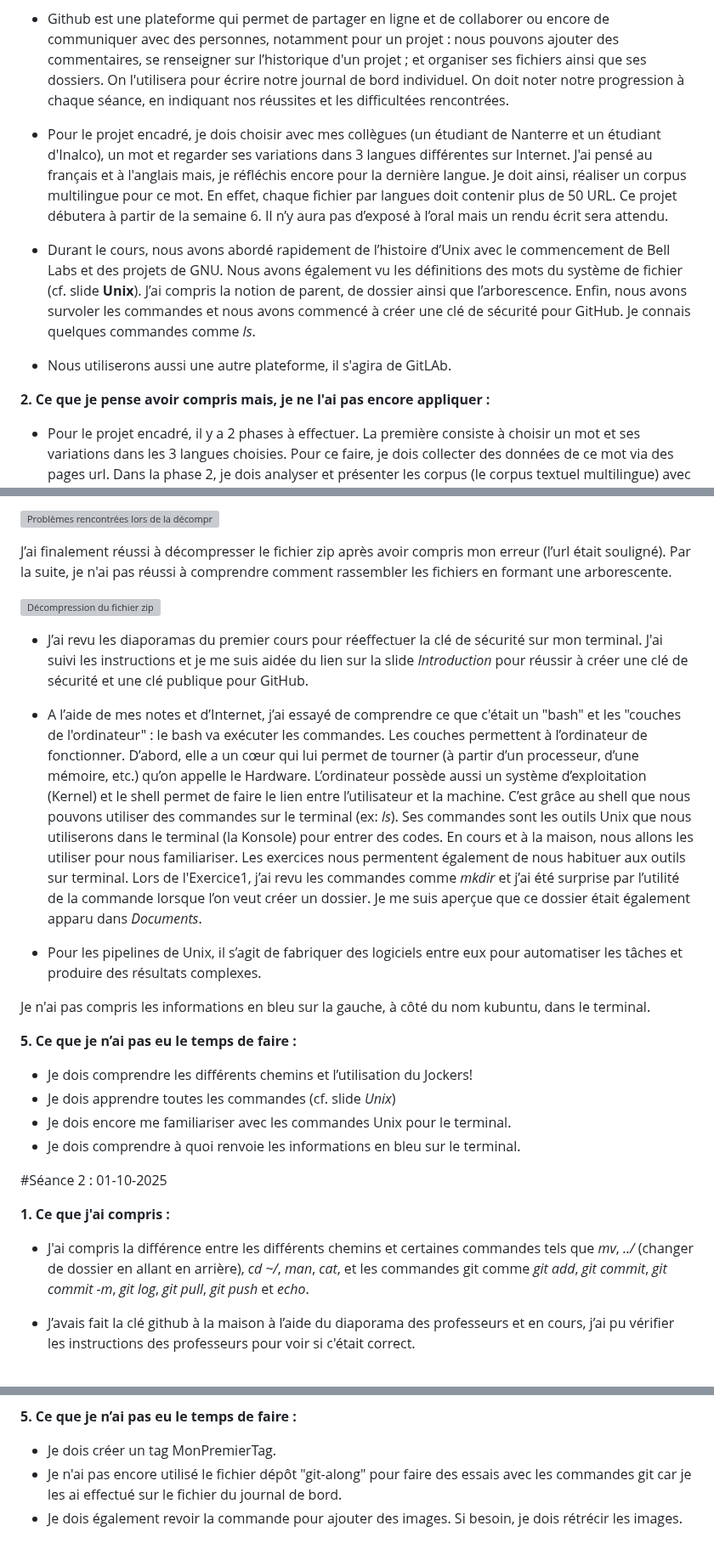
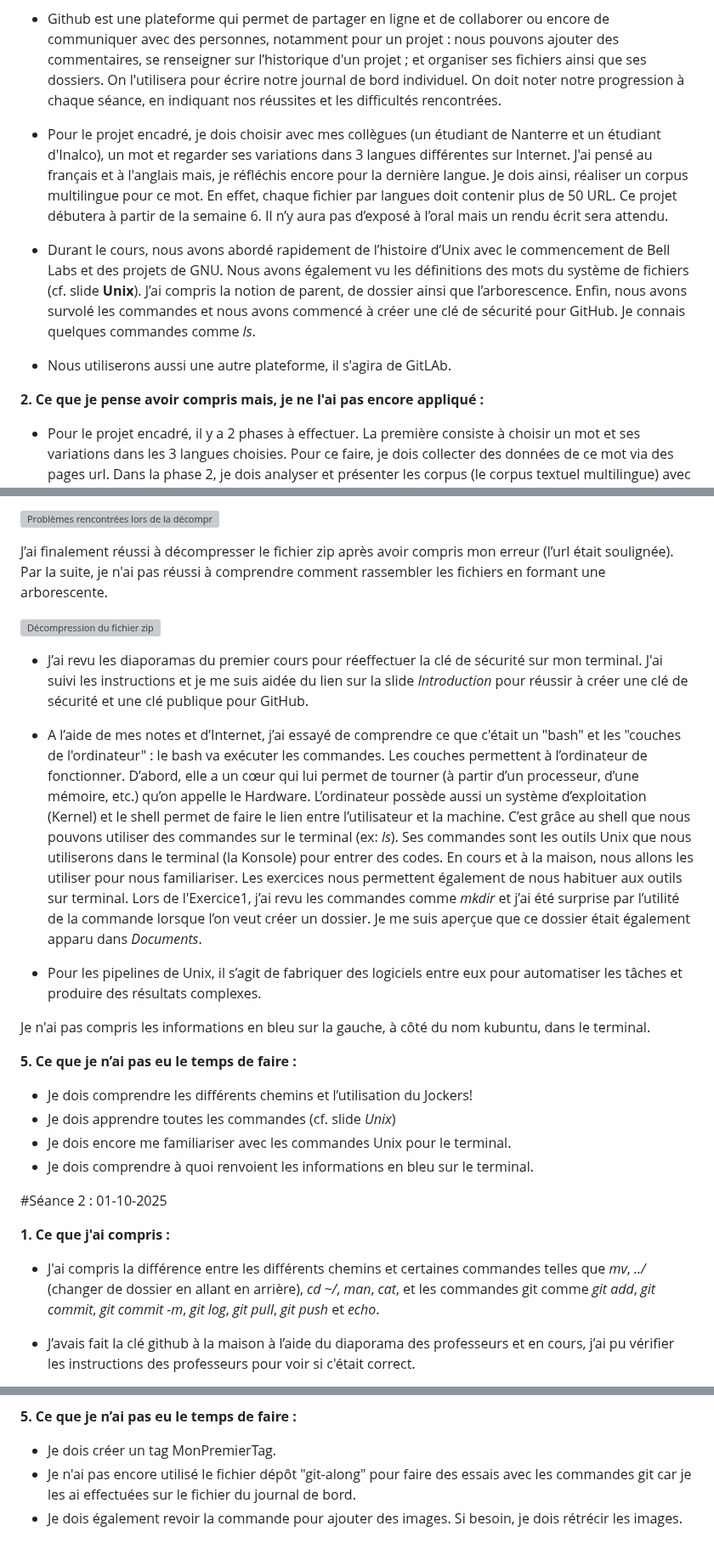
Before and after one commit to helenyanga/PPE1-2025, a Markdown page: journal.md, 3 parts joined by grey strips. Shown at 85% size. Rendered like a GitHub page; grey boxes are pictures that could not be loaded.

```diff
--- a/journal.md
+++ b/journal.md
@@ -5,20 +5,20 @@
 **1. Ce que j'ai compris :**
 
 - Github est une plateforme qui permet de partager en ligne et de collaborer ou encore de communiquer avec des personnes, notamment pour un projet : nous pouvons ajouter des commentaires, se renseigner sur l’historique d'un projet ; et organiser ses fichiers ainsi que ses dossiers.
-On l'utilisera pour écrire notre journal de bord individuel. On doit noter notre progression à chaque séance, en indiquant nos réussites et les difficultées rencontrées.
+On l'utilisera pour écrire notre journal de bord individuel. On doit noter notre progression à chaque séance, en indiquant nos réussites et les difficultés rencontrées.
 
 - Pour le projet encadré, je dois choisir avec mes collègues (un étudiant de Nanterre et un étudiant d'Inalco), un mot et regarder ses variations dans 3 langues différentes sur Internet.
 J'ai pensé au français et à l'anglais mais, je réfléchis encore pour la dernière langue.
-Je doit ainsi, réaliser un corpus multilingue pour ce mot. En effet, chaque fichier par langues doit contenir plus de 50 URL.
+Je dois ainsi, réaliser un corpus multilingue pour ce mot. En effet, chaque fichier par langues doit contenir plus de 50 URL.
 Ce projet débutera à partir de la semaine 6. Il n’y aura pas d’exposé à l’oral mais un rendu écrit sera attendu.
 
-- Durant le cours, nous avons abordé rapidement de l’histoire d’Unix avec le commencement de Bell Labs et des projets de GNU. Nous avons également vu les définitions des mots du système de fichier (cf. slide **Unix**). J’ai compris la notion de parent, de dossier ainsi que l’arborescence. Enfin, nous avons survoler les commandes et nous avons commencé à créer une clé de sécurité pour GitHub.
+- Durant le cours, nous avons abordé rapidement de l’histoire d’Unix avec le commencement de Bell Labs et des projets de GNU. Nous avons également vu les définitions des mots du système de fichiers (cf. slide **Unix**). J’ai compris la notion de parent, de dossier ainsi que l’arborescence. Enfin, nous avons survolé les commandes et nous avons commencé à créer une clé de sécurité pour GitHub.
 Je connais quelques commandes comme *ls*.
 
 - Nous utiliserons aussi une autre plateforme, il s'agira de GitLAb.
 
 
-**2. Ce que je pense avoir compris mais, je ne l'ai pas encore appliquer :**
+**2. Ce que je pense avoir compris mais, je ne l'ai pas encore appliqué :**
 
 - Pour le projet encadré, il y a 2 phases à effectuer. La première consiste à choisir un mot et ses variations dans les 3 langues choisies. Pour ce faire, je dois collecter des données de ce mot via des pages url.
 Dans la phase 2, je dois analyser et présenter les corpus (le corpus textuel multilingue) avec les outils Unix. Je dois effectuer cette démarche sur un fichier texte html pour les trois langues.
@@ -54,7 +55,7 @@ Les 50 ressources (URL) doivent prouver que le mot est attesté. Nous devons fai
  ![Problèmes rencontrées lors de la décompression du fichier zip](/home/helena/Documents/images_journal_s1/zip1.jpg "zip1")
 
 
-J’ai finalement réussi à décompresser le fichier zip après avoir compris mon erreur (l’url était souligné). Par la suite, je n'ai pas réussi à comprendre comment rassembler les fichiers en formant une arborescente.
+J’ai finalement réussi à décompresser le fichier zip après avoir compris mon erreur (l’url était soulignée). Par la suite, je n'ai pas réussi à comprendre comment rassembler les fichiers en formant une arborescente.
 
 
 ![Décompression du fichier zip](/home/helena/Documents/images_journal_s1/zip2.jpg "zip2")
@@ -62,7 +63,7 @@ J’ai finalement réussi à décompresser le fichier zip après avoir compris m
 
 - J’ai revu les diaporamas du premier cours pour réeffectuer la clé de sécurité sur mon terminal. J'ai suivi les instructions et je me suis aidée du lien sur la slide *Introduction* pour réussir à créer une clé de sécurité et une clé publique pour GitHub.
 
-- A l’aide de mes notes et d’Internet, j’ai essayé de comprendre ce que c'était un "bash" et les "couches de l'ordinateur" : le bash va exécuter les commandes. Les couches permettent à l’ordinateur de fonctionner. D’abord, elle a un cœur qui lui permet de tourner (à partir d’un processeur, d’une mémoire, etc.) qu’on appelle le Hardware. L’ordinateur possède aussi un système d’exploitation (Kernel) et le shell permet de faire le lien entre l’utilisateur et la machine. C’est grâce au shell que nous pouvons utiliser des commandes sur le terminal (ex: *ls*). Ses commandes sont les outils Unix que nous utiliserons dans  le terminal (la Konsole) pour entrer des codes. En cours et à la maison, nous allons les utiliser pour nous familiariser. Les exercices nous permentent également de nous habituer aux outils sur terminal. Lors de l'Exercice1, j’ai revu les commandes comme *mkdir* et j’ai été surprise par l’utilité de la commande lorsque l’on veut créer un dossier. Je me suis aperçue que ce dossier était également apparu dans *Documents*.
+- A l’aide de mes notes et d’Internet, j’ai essayé de comprendre ce que c'était un "bash" et les "couches de l'ordinateur" : le bash va exécuter les commandes. Les couches permettent à l’ordinateur de fonctionner. D’abord, elle a un cœur qui lui permet de tourner (à partir d’un processeur, d’une mémoire, etc.) qu’on appelle le Hardware. L’ordinateur possède aussi un système d’exploitation (Kernel) et le shell permet de faire le lien entre l’utilisateur et la machine. C’est grâce au shell que nous pouvons utiliser des commandes sur le terminal (ex: *ls*). Ses commandes sont les outils Unix que nous utiliserons dans  le terminal (la Konsole) pour entrer des codes. En cours et à la maison, nous allons les utiliser pour nous familiariser. Les exercices nous permettent également de nous habituer aux outils sur terminal. Lors de l'Exercice1, j’ai revu les commandes comme *mkdir* et j’ai été surprise par l’utilité de la commande lorsque l’on veut créer un dossier. Je me suis aperçue que ce dossier était également apparu dans *Documents*.
 
 - Pour les pipelines de Unix, il s’agit de fabriquer des logiciels entre eux pour automatiser les tâches et produire des résultats complexes.
 
@@ -74,7 +75,7 @@ Je n'ai pas compris les informations en bleu sur la gauche, à côté du nom kub
 - Je dois comprendre les différents chemins et l’utilisation du Jockers!
 - Je dois apprendre toutes les commandes (cf. slide *Unix*)
 - Je dois encore me familiariser avec les commandes Unix pour le terminal.
-- Je dois comprendre à quoi renvoie les informations en bleu sur le terminal.
+- Je dois comprendre à quoi renvoient les informations en bleu sur le terminal.
 
 
 
@@ -83,7 +84,7 @@ Je n'ai pas compris les informations en bleu sur la gauche, à côté du nom kub
 
 **1. Ce que j'ai compris :**
 
-- J'ai compris la différence entre les différents chemins et certaines commandes tels que *mv*, *../* (changer de dossier en allant en arrière), *cd ~/*, *man*, *cat*, et les commandes git comme *git add*, *git commit*, *git commit -m*, *git log*, *git pull*, *git push* et *echo*.
+- J'ai compris la différence entre les différents chemins et certaines commandes telles que *mv*, *../* (changer de dossier en allant en arrière), *cd ~/*, *man*, *cat*, et les commandes git comme *git add*, *git commit*, *git commit -m*, *git log*, *git pull*, *git push* et *echo*.
 
 - J’avais fait la clé github à la maison à l’aide du diaporama des professeurs et en cours, j’ai pu vérifier les instructions des professeurs pour voir si c'était correct.
 
@@ -159,5 +172,5 @@ J'ai également parcouru les commits sur mon terminal et sur la plateforme GitHu
 **5. Ce que je n’ai pas eu le temps de faire :**
 
 - Je dois créer un tag MonPremierTag.
-- Je n'ai pas encore utilisé le fichier dépôt "git-along" pour faire des essais avec les commandes git car je les ai effectué sur le fichier du journal de bord.
+- Je n'ai pas encore utilisé le fichier dépôt "git-along" pour faire des essais avec les commandes git car je les ai effectuées sur le fichier du journal de bord.
 - Je dois également revoir la commande pour ajouter des images. Si besoin, je dois rétrécir les images.
```
Also changed, not shown: other parts of journal.md (+23 -10 lines).
